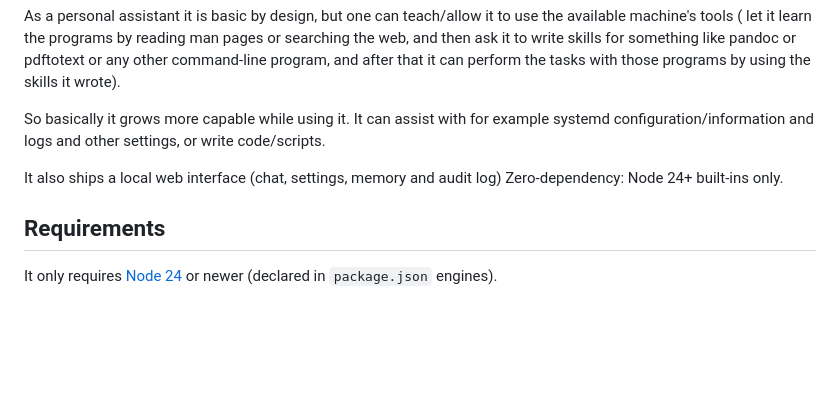
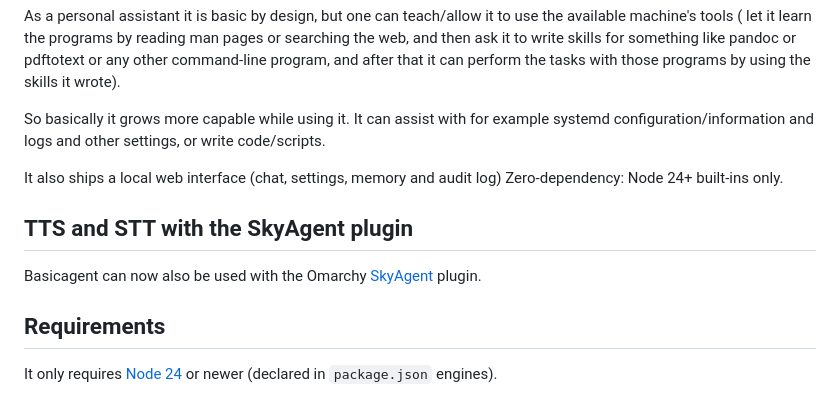
Before and after one commit to henksys/basicagent, a Markdown page: README.md, the part around the change. GitHub-like rendering; blank space fills up the shorter version.

Commit message:
Update README.md
updating README with the new SkyAgent plugin.

```diff
--- a/README.md
+++ b/README.md
@@ -10,6 +10,13 @@ So basically it grows more capable while using it. It can assist with for exampl
 
 It also ships a local web interface (chat, settings, memory and audit log)
 Zero-dependency: Node 24+ built-ins only.
+
+
+
+## TTS and STT with the SkyAgent plugin
+
+Basicagent can now also be used with the Omarchy [SkyAgent](https://github.com/henksys/omarchy-skyagent) plugin.
+
 
 ## Requirements
 
```
